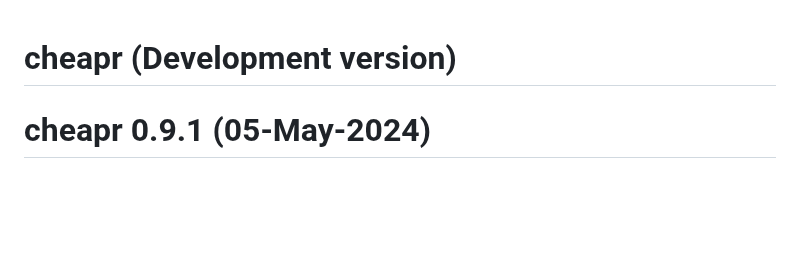
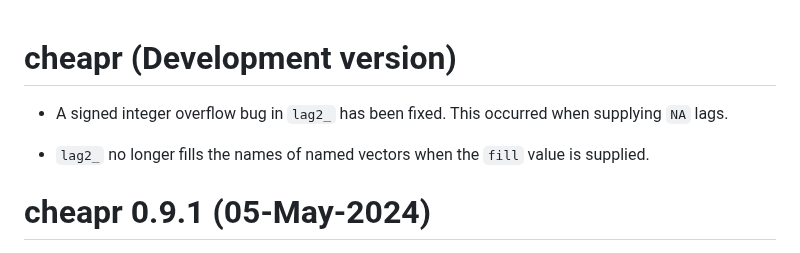
Before and after one commit to NicChr/cheapr, a Markdown page: NEWS.md, the part around the change. Rendered like a GitHub page; blank space fills up the shorter version.

Commit message:
Updated news.

```diff
--- a/NEWS.md
+++ b/NEWS.md
@@ -1,4 +1,9 @@
 # cheapr (Development version)
+
+* A signed integer overflow bug in `lag2_` has been fixed. This occurred when
+supplying `NA` lags.
+
+* `lag2_` no longer fills the names of named vectors when the `fill` value is supplied.
 
 # cheapr 0.9.1 (05-May-2024)
 
```
